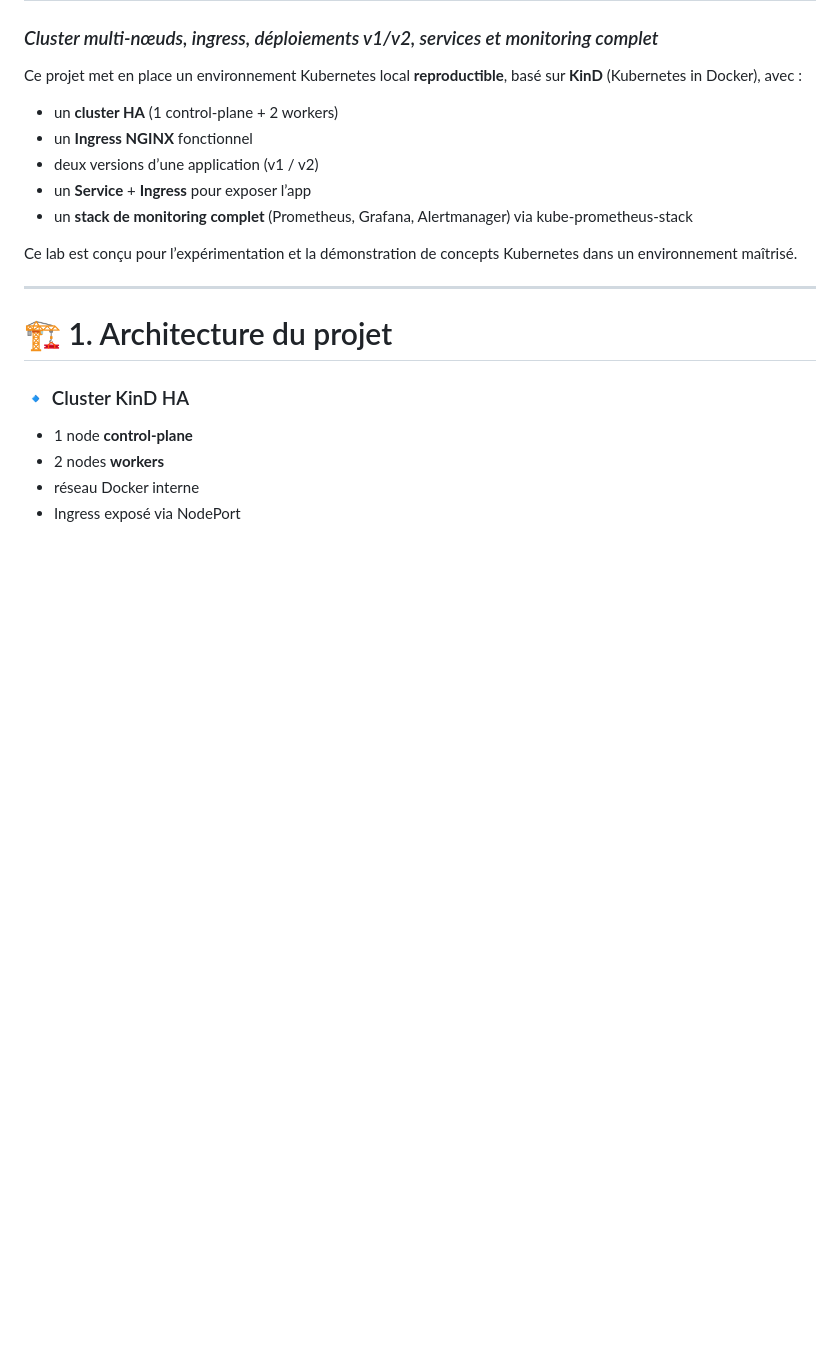
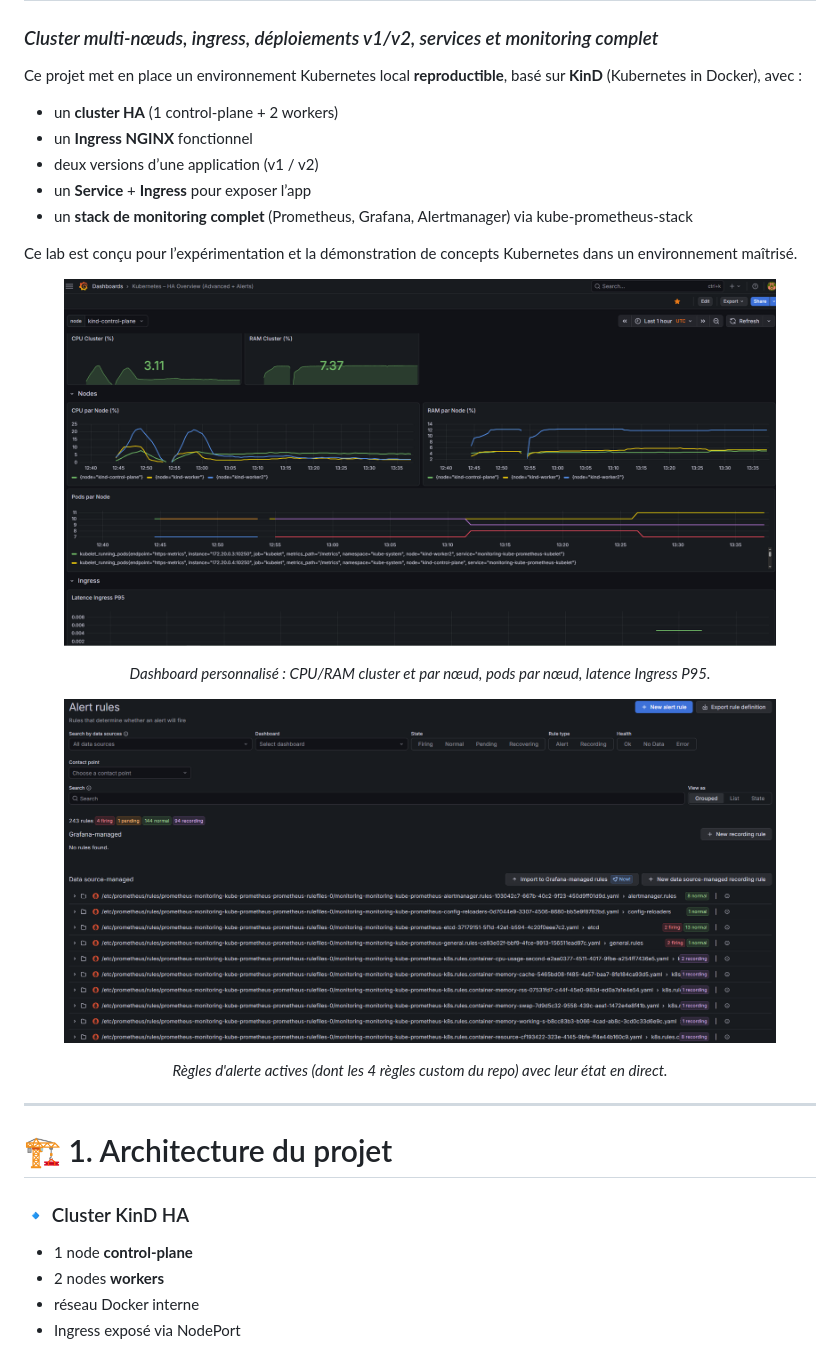
Before and after one commit to Anne-LaureS/Kubernetes-Kind-HA-Lab, a Markdown page: README.md, the part around the change. Drawn GitHub-style; pictures changed too: screenshots/alert-rule.png (added), screenshots/dashboard.png (added); blank space fills up the shorter version.

Commit message:
README: ajouter des captures d'écran du dashboard Grafana et des règles d'alerte

```diff
--- a/README.md
+++ b/README.md
@@ -17,6 +17,16 @@ Ce projet met en place un environnement Kubernetes local **reproductible**, bas
 - un **stack de monitoring complet** (Prometheus, Grafana, Alertmanager) via kube‑prometheus‑stack
 
 Ce lab est conçu pour l’expérimentation et la démonstration de concepts Kubernetes dans un environnement maîtrisé.
+
+<p align="center">
+  <img src="screenshots/dashboard.png" width="90%" alt="Dashboard Grafana Kubernetes HA Overview" />
+</p>
+<p align="center"><i>Dashboard personnalisé : CPU/RAM cluster et par nœud, pods par nœud, latence Ingress P95.</i></p>
+
+<p align="center">
+  <img src="screenshots/alert-rule.png" width="90%" alt="Règles d'alerte Grafana" />
+</p>
+<p align="center"><i>Règles d'alerte actives (dont les 4 règles custom du repo) avec leur état en direct.</i></p>
 
 ---
 
```
